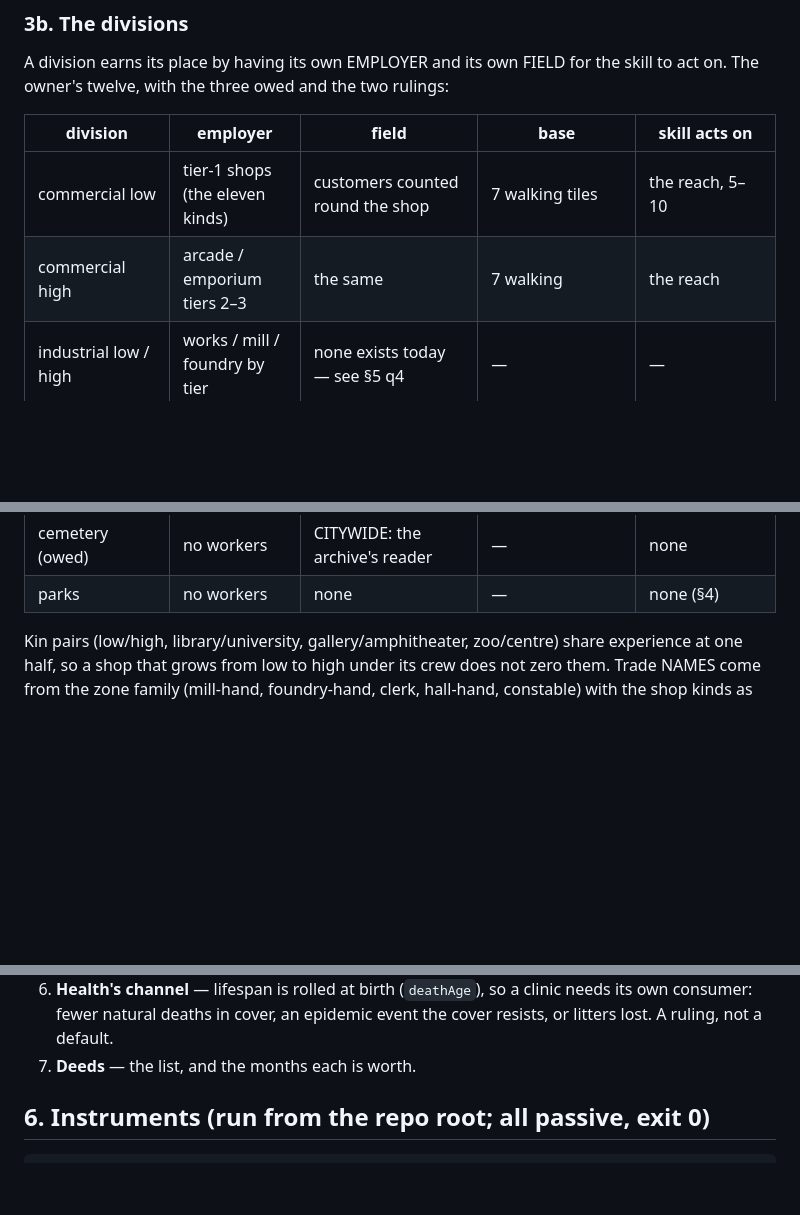
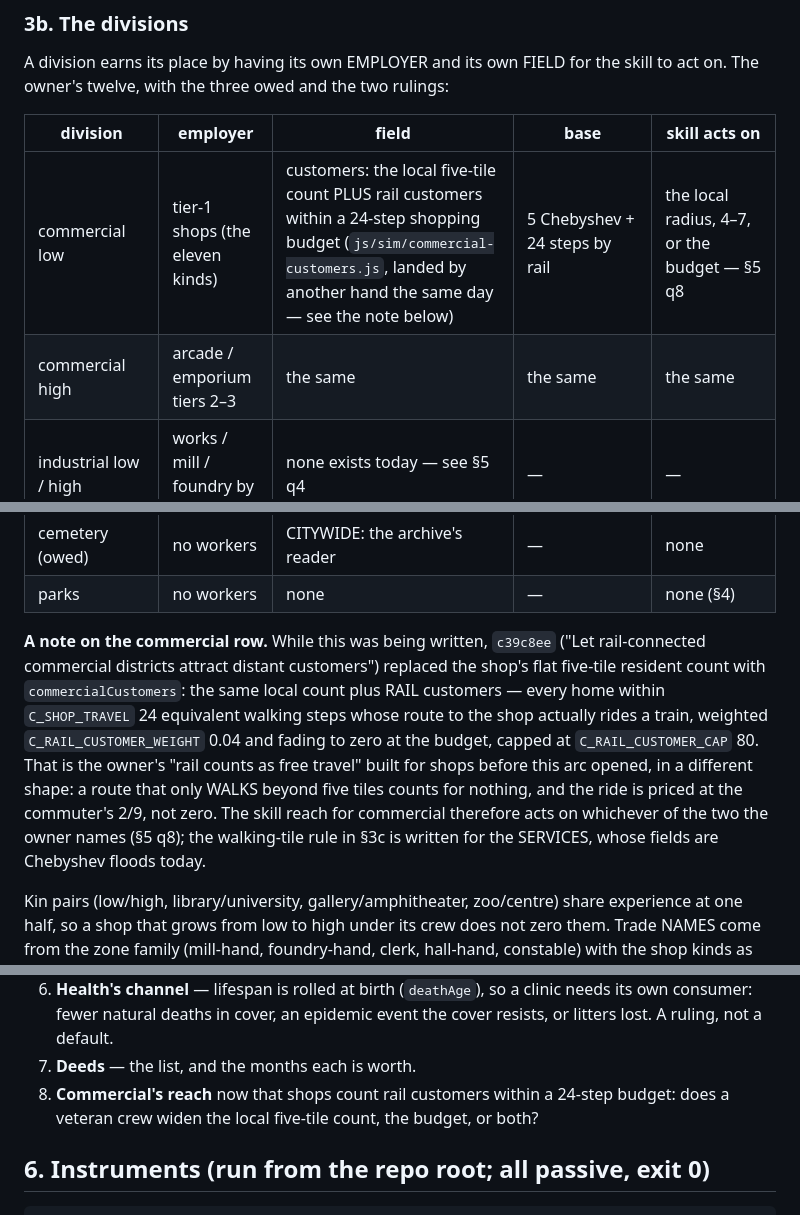
Before and after one commit to Syntaxswine/zoo-city-2000, a Markdown page: docs/PROPOSAL-GENERATIONS-AND-SKILLS-2026-09-07.md, 3 parts joined by grey strips. Rendered like a GitHub page; blank space fills up the shorter version.

Commit message:
GENERATIONS AND SKILLS: the proposal reconciled with the rail-customers commit that landed on main while it was written (docs/PROPOSAL-GENERATIONS-AND-SKILLS-2026-09-07.md §3b, §5 q8)
Rebasing onto c39c8ee ("Let rail-connected commercial districts attract
distant customers") found the proposal's commercial row already half-built by
another hand, in a different shape: `commercialCustomers` = the local
five-tile count PLUS rail customers — every home within C_SHOP_TRAVEL 24
equivalent walking steps whose route actually rides a train, weighted 0.04,
fading to zero at the budget, capped at 80. A route that only walks beyond
five tiles counts for nothing, and the ride is priced at the commuter's 2/9,
not zero. The proposal's row now says so, the note beside the divisions table
names the difference, and §5 gains q8: does a veteran crew widen the local
count, the budget, or both? The walking-tile rule in §3c stays written for the
SERVICES, whose fields are Chebyshev floods today.

Also recorded in §4, on the owner's word this morning: parks are untouched
and road-free at every layer — "most of the time i build the parks in the
middle of blocks of houses, their AOE should work without roads, just a
general improvement around the building itself" — which is already the law
(ops.js exempts parks from the touching-road rule; fields.js keeps a park's
halo unserved; the census counts a Large Park served or not), so parks stay
Chebyshev radii under §3c: a general improvement round the building, never a
service somebody walks to.

Co-Authored-By: Claude Fable 5.1 <noreply@anthropic.com>

```diff
--- a/docs/PROPOSAL-GENERATIONS-AND-SKILLS-2026-09-07.md
+++ b/docs/PROPOSAL-GENERATIONS-AND-SKILLS-2026-09-07.md
@@ -191,8 +191,8 @@ skill to act on. The owner's twelve, with the three owed and the two rulings:
 
 | division | employer | field | base | skill acts on |
 |---|---|---|---|---|
-| commercial low | tier-1 shops (the eleven kinds) | customers counted round the shop | 7 walking tiles | the reach, 5–10 |
-| commercial high | arcade / emporium tiers 2–3 | the same | 7 walking | the reach |
+| commercial low | tier-1 shops (the eleven kinds) | customers: the local five-tile count PLUS rail customers within a 24-step shopping budget (`js/sim/commercial-customers.js`, landed by another hand the same day — see the note below) | 5 Chebyshev + 24 steps by rail | the local radius, 4–7, or the budget — §5 q8 |
+| commercial high | arcade / emporium tiers 2–3 | the same | the same | the same |
 | industrial low / high | works / mill / foundry by tier | none exists today — see §5 q4 | — | — |
 | meat (kills are deeds) | halls | customers (carnivores near); dread is a smell | 7 walking; `DREAD_RADIUS` Chebyshev | reach grows; dread shrinks a tile |
 | zoo & pacification | prison, centre | CITYWIDE, no shadow | — | beds (the open centre bottleneck) |
@@ -203,6 +203,19 @@ skill to act on. The owner's twelve, with the three owed and the two rulings:
 | health / sanitation (owed) | new | cover: health; mess emission cut | 7 walking | the reach |
 | cemetery (owed) | no workers | CITYWIDE: the archive's reader | — | none |
 | parks | no workers | none | — | none (§4) |
+
+**A note on the commercial row.** While this was being written, `c39c8ee` ("Let
+rail-connected commercial districts attract distant customers") replaced the
+shop's flat five-tile resident count with `commercialCustomers`: the same local
+count plus RAIL customers — every home within `C_SHOP_TRAVEL` 24 equivalent
+walking steps whose route to the shop actually rides a train, weighted
+`C_RAIL_CUSTOMER_WEIGHT` 0.04 and fading to zero at the budget, capped at
+`C_RAIL_CUSTOMER_CAP` 80. That is the owner's "rail counts as free travel"
+built for shops before this arc opened, in a different shape: a route that only
+WALKS beyond five tiles counts for nothing, and the ride is priced at the
+commuter's 2/9, not zero. The skill reach for commercial therefore acts on
+whichever of the two the owner names (§5 q8); the walking-tile rule in §3c is
+written for the SERVICES, whose fields are Chebyshev floods today.
 
 Kin pairs (low/high, library/university, gallery/amphitheater, zoo/centre) share
 experience at one half, so a shop that grows from low to high under its crew does
@@ -289,6 +302,9 @@ somebody walks to.
    needs its own consumer: fewer natural deaths in cover, an epidemic event the
    cover resists, or litters lost. A ruling, not a default.
 7. **Deeds** — the list, and the months each is worth.
+8. **Commercial's reach** now that shops count rail customers within a 24-step
+   budget: does a veteran crew widen the local five-tile count, the budget, or
+   both?
 
 ## 6. Instruments (run from the repo root; all passive, exit 0)
 
```
